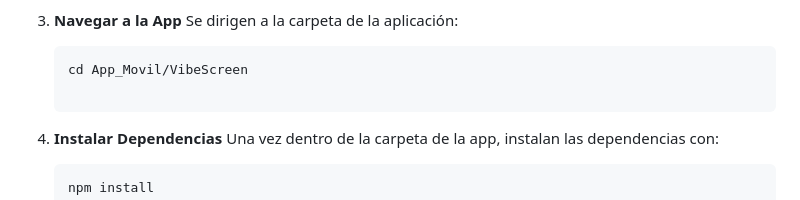
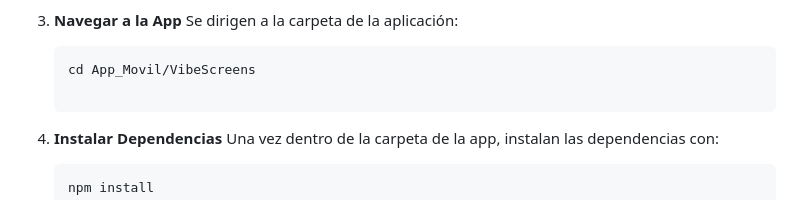
Before and after one commit to irisruip/Lenguajes_de_programacion, a Markdown page: App_Movil/README.md, the part around the change. Drawn GitHub-style.

````diff
--- a/App_Movil/README.md
+++ b/App_Movil/README.md
@@ -44,7 +44,7 @@ VibeScreens es una aplicación móvil que utiliza la API de [TheMovieDB](https:/
 3. **Navegar a la App**
     Se dirigen a la carpeta de la aplicación:
     ```bash
-    cd App_Movil/VibeScreen
+    cd App_Movil/VibeScreens
 
 4. **Instalar Dependencias**
     Una vez dentro de la carpeta de la app, instalan las dependencias con:
````
